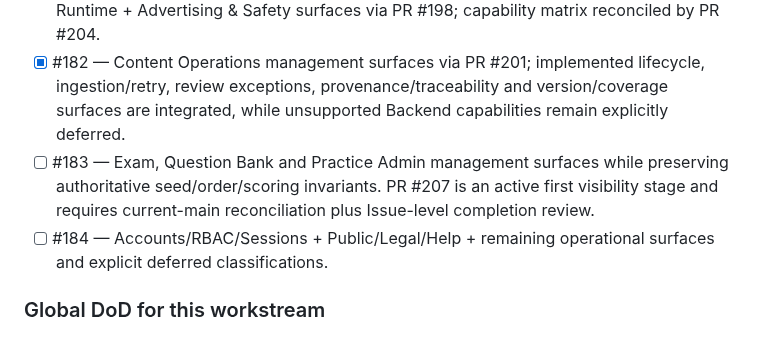
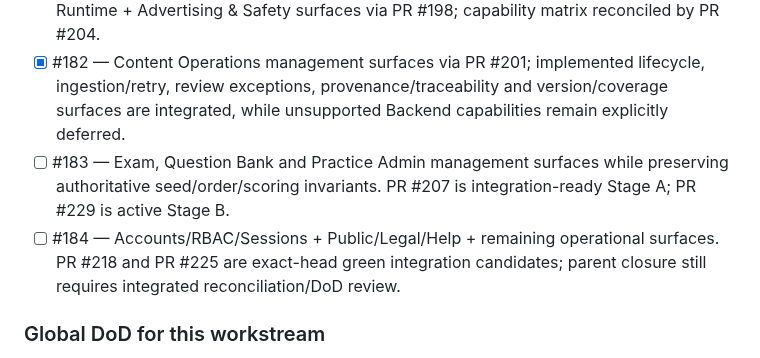
Before and after one commit to walidatiyaai2025-gif/Modrik, a Markdown page: TASKS.md, the part around one of its changes. Drawn GitHub-style.

```diff
--- a/TASKS.md
+++ b/TASKS.md
@@ -16,8 +16,8 @@ All repository-verifiable prior P0/Pilot implementation reached terminal green b
 - [x] #180 — Academic Catalogue Management via PR #189; `CONTENT_TARGET_TRACK_MISSING` has supported Admin remediation.
 - [x] #181 — typed/versioned System Settings + Auth Providers + Notifications + Firebase Runtime + Advertising & Safety surfaces via PR #198; capability matrix reconciled by PR #204.
 - [x] #182 — Content Operations management surfaces via PR #201; implemented lifecycle, ingestion/retry, review exceptions, provenance/traceability and version/coverage surfaces are integrated, while unsupported Backend capabilities remain explicitly deferred.
-- [ ] #183 — Exam, Question Bank and Practice Admin management surfaces while preserving authoritative seed/order/scoring invariants. PR #207 is an active first visibility stage and requires current-main reconciliation plus Issue-level completion review.
-- [ ] #184 — Accounts/RBAC/Sessions + Public/Legal/Help + remaining operational surfaces and explicit deferred classifications.
+- [ ] #183 — Exam, Question Bank and Practice Admin management surfaces while preserving authoritative seed/order/scoring invariants. PR #207 is integration-ready Stage A; PR #229 is active Stage B.
+- [ ] #184 — Accounts/RBAC/Sessions + Public/Legal/Help + remaining operational surfaces. PR #218 and PR #225 are exact-head green integration candidates; parent closure still requires integrated reconciliation/DoD review.
 
 ### Global DoD for this workstream
 
```
Also changed, not shown: other parts of TASKS.md (+17 -12 lines).
